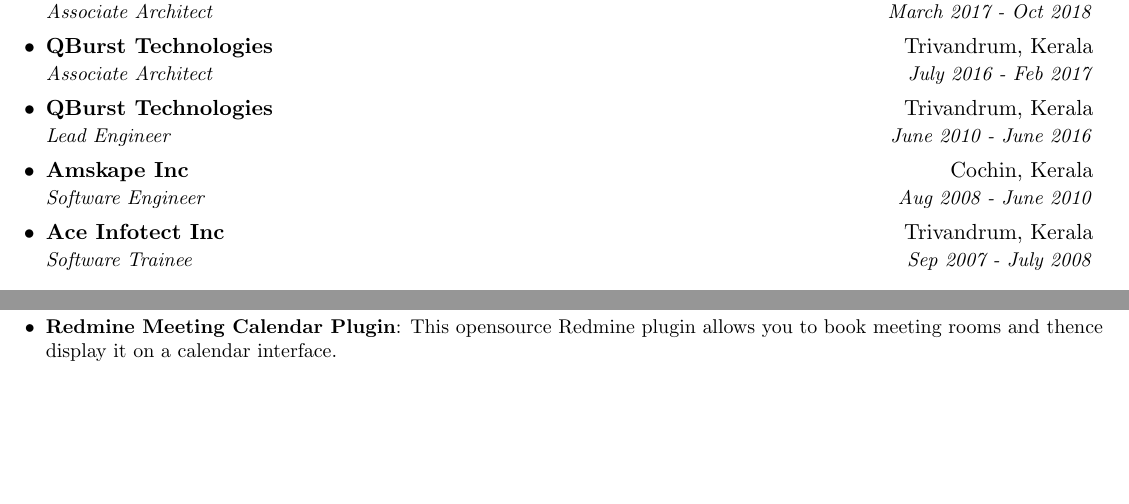
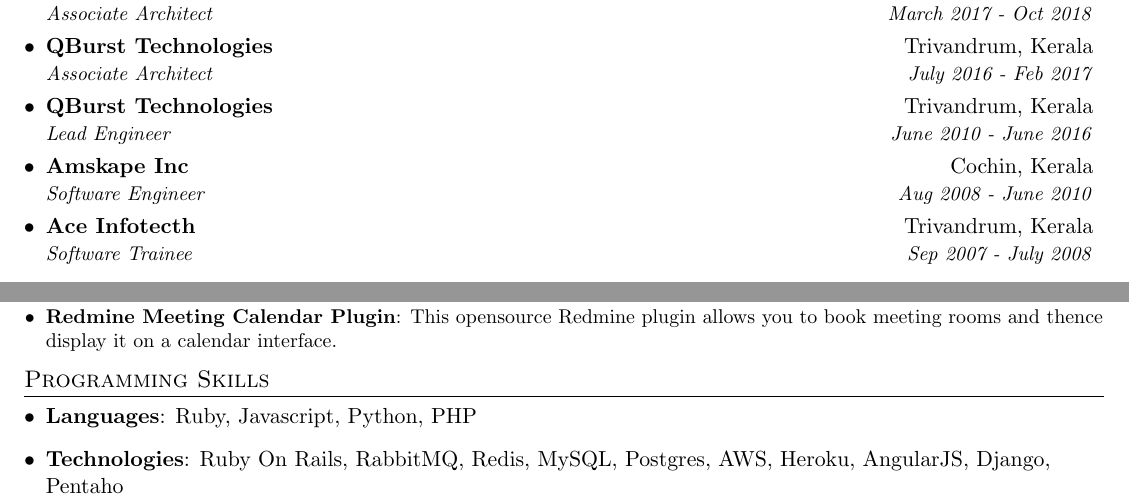
Before and after one commit to shijudevarajan/resume, a LaTeX document (sd.tex): two parts of the page, joined at a grey line, cut so that both start at the same text, the shorter picture padded with empty space. Compiled offline with pdfLaTeX.

Commit message:
Push resume update

```diff
--- a/sd.tex
+++ b/sd.tex
@@ -131,7 +125,7 @@
 {Software Engineer}{Aug 2008 - June 2010}
 
 \resumeSubheading
-{Ace Infotect Inc}{Trivandrum, Kerala}
+{Ace Infotecth}{Trivandrum, Kerala}
 {Software Trainee}{Sep 2007 - July 2008}
 
 \resumeSubHeadingListEnd
@@ -174,14 +168,13 @@
 
 %
 %--------PROGRAMMING SKILLS------------
-%\section{Programming Skills}
-%  \resumeSubHeadingListStart
-%    \item{
-%      \textbf{Languages}{: Scala, Python, Javascript, C++, SQL, Java}
-%      \hfill
-%      \textbf{Technologies}{: AWS, Play, React, Kafka, GCE}
-%    }
-%  \resumeSubHeadingListEnd
+\section{Programming Skills}
+\resumeSubHeadingListStart
+\item{
+\textbf{Languages}{: Ruby, Javascript, Python, PHP}}
+\item{
+\textbf{Technologies}{: Ruby On Rails, RabbitMQ, Redis, MySQL, Postgres, AWS, Heroku, AngularJS, Django, Pentaho}}
+\resumeSubHeadingListEnd
 
 
 %-------------------------------------------
```
Also changed, not shown: README.md (added), sd.tex (8 more changed lines).
